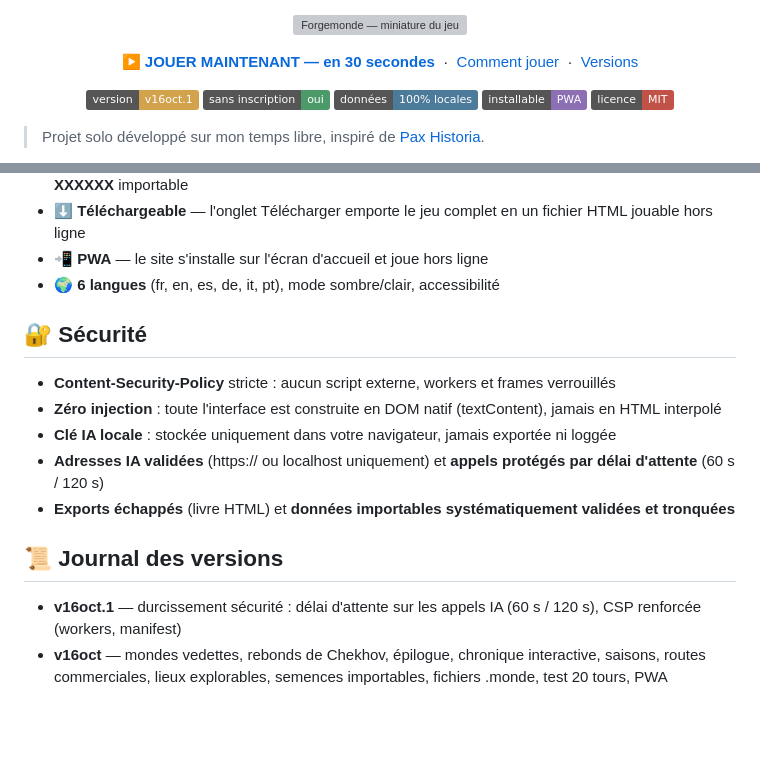
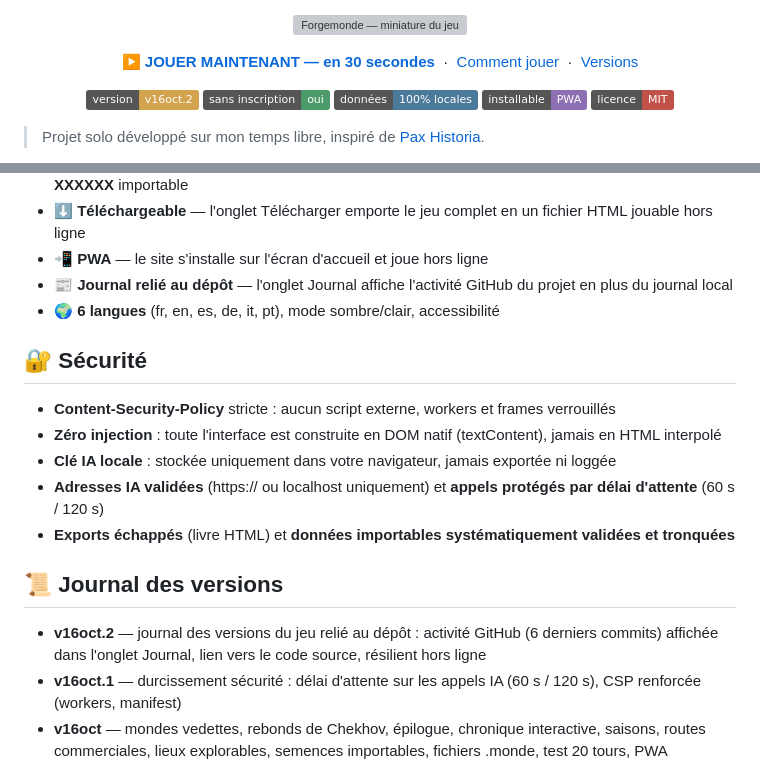
Before and after one commit to Pacao2/Forgemonde, a Markdown page: README.md, 2 parts joined by grey strips. Rendered like a GitHub page; badges without logos; blank space fills up the shorter version; grey boxes are pictures that could not be loaded.

Commit message:
README — v16oct.2 : journal relié au dépôt

```diff
--- a/README.md
+++ b/README.md
@@ -13,7 +13,7 @@
 </p>
 
 <p align="center">
-  <img alt="Version" src="https://img.shields.io/badge/version-v16oct.1-d2a24c">
+  <img alt="Version" src="https://img.shields.io/badge/version-v16oct.2-d2a24c">
   <img alt="Sans inscription" src="https://img.shields.io/badge/sans%20inscription-oui-4c9a6a">
   <img alt="100% local" src="https://img.shields.io/badge/donn%C3%A9es-100%25%20locales-4c7a9a">
   <img alt="PWA" src="https://img.shields.io/badge/installable-PWA-8d6fb3">
@@ -58,6 +58,7 @@ La clé IA (si vous en branchez une) est stockée **uniquement dans votre naviga
 - 📤 **Partage** — livre de campagne, replay, image de carte, post Reddit/Discord, **semence FM-XXXXXX** importable
 - ⬇️ **Téléchargeable** — l'onglet Télécharger emporte le jeu complet en un fichier HTML jouable hors ligne
 - 📲 **PWA** — le site s'installe sur l'écran d'accueil et joue hors ligne
+- 📰 **Journal relié au dépôt** — l'onglet Journal affiche l'activité GitHub du projet en plus du journal local
 - 🌍 **6 langues** (fr, en, es, de, it, pt), mode sombre/clair, accessibilité
 
 ## 🔐 Sécurité
@@ -70,6 +71,7 @@ La clé IA (si vous en branchez une) est stockée **uniquement dans votre naviga
 
 ## 📜 Journal des versions
 
+- **v16oct.2** — journal des versions du jeu relié au dépôt : activité GitHub (6 derniers commits) affichée dans l'onglet Journal, lien vers le code source, résilient hors ligne
 - **v16oct.1** — durcissement sécurité : délai d'attente sur les appels IA (60 s / 120 s), CSP renforcée (workers, manifest)
 - **v16oct** — mondes vedettes, rebonds de Chekhov, épilogue, chronique interactive, saisons, routes commerciales, lieux explorables, semences importables, fichiers .monde, test 20 tours, PWA
 - **v15oct** — objectifs de partie, dilemmes mémorisés, front de guerre animé, semences partageables, onglet Télécharger
```
